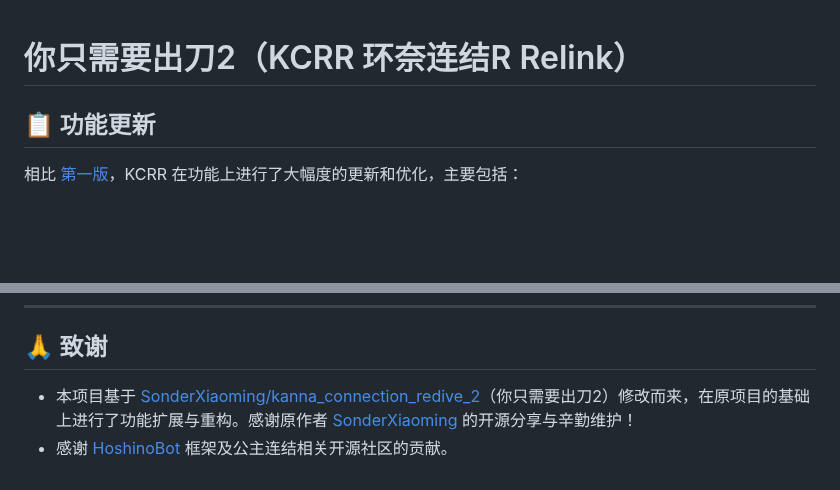
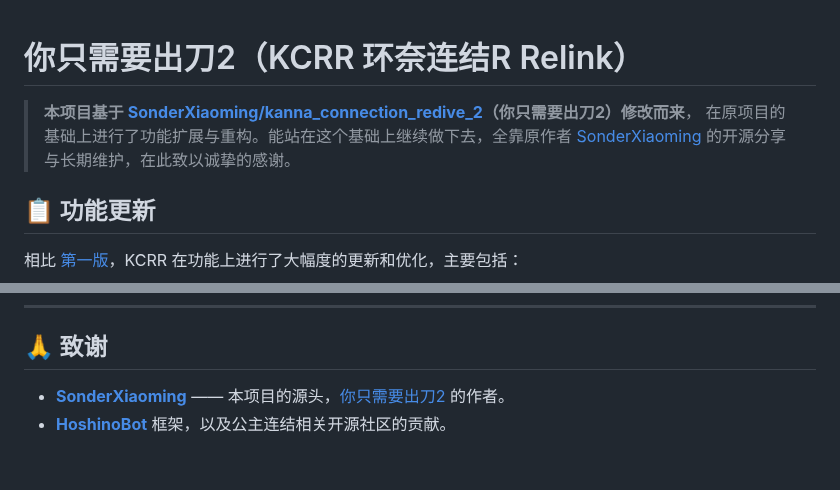
Before and after one commit to qwe3107231/kanna_connection_redive_2_web, a Markdown page: readme.md, 2 parts joined by grey strips. Rendered like a GitHub page; blank space fills up the shorter version.

```diff
--- a/readme.md
+++ b/readme.md
@@ -1,4 +1,8 @@
 # 你只需要出刀2（KCRR 环奈连结R Relink）
+
+> **本项目基于 [SonderXiaoming/kanna_connection_redive_2](https://github.com/SonderXiaoming/kanna_connection_redive_2)（你只需要出刀2）修改而来**，
+> 在原项目的基础上进行了功能扩展与重构。能站在这个基础上继续做下去，全靠原作者
+> [SonderXiaoming](https://github.com/SonderXiaoming) 的开源分享与长期维护，在此致以诚挚的感谢。
 
 ## 📋 功能更新
 
@@ -230,5 +255,5 @@ VITE_API_BASE=/kanna_dependency
 
 ## 🙏 致谢
 
-- 本项目基于 [SonderXiaoming/kanna_connection_redive_2](https://github.com/SonderXiaoming/kanna_connection_redive_2)（你只需要出刀2）修改而来，在原项目的基础上进行了功能扩展与重构。感谢原作者 [SonderXiaoming](https://github.com/SonderXiaoming) 的开源分享与辛勤维护！
-- 感谢 [HoshinoBot](https://github.com/Hoshinonyaruko/HoshinoBot) 框架及公主连结相关开源社区的贡献。
+- **[SonderXiaoming](https://github.com/SonderXiaoming)** —— 本项目的源头，[你只需要出刀2](https://github.com/SonderXiaoming/kanna_connection_redive_2) 的作者。
+- **[HoshinoBot](https://github.com/Hoshinonyaruko/HoshinoBot)** 框架，以及公主连结相关开源社区的贡献。
```
Also changed, not shown: other parts of readme.md (+21 -0 lines), docs/images/web-dashboard.png (added), docs/images/web-report.png (added), 17 other files.
